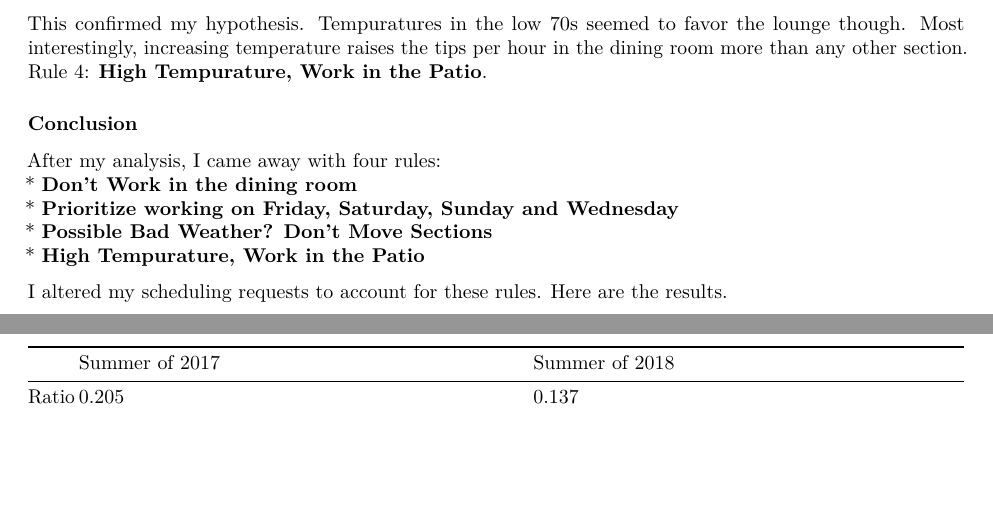
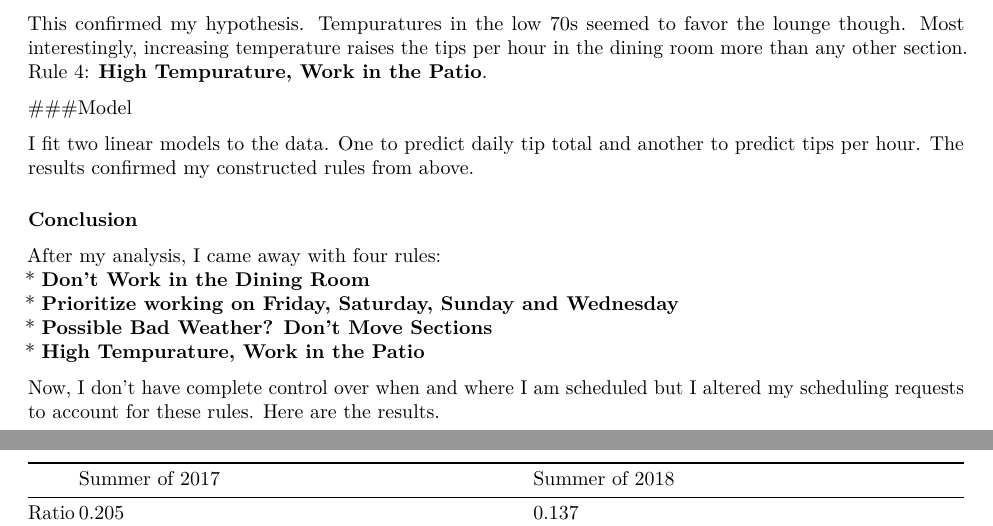
Before and after one commit to bennettmajer/ProjectMakeMoreMoney, an R Markdown document (ProjectMakeMoreMoney.Rmd): two parts of pages 8 and 9 of 11, joined at a grey line, cut so that both start at the same text, the shorter picture padded with empty space. Rendered offline with R 4.5, knitr and Pandoc, then LaTeX, with nearby package versions.

Commit message:
finalized some stuff

````diff
--- a/ProjectMakeMoreMoney.Rmd
+++ b/ProjectMakeMoreMoney.Rmd
@@ -161,15 +161,25 @@ ggplot(summer17, aes(x=Temp, y=Hourly, color=Location)) +
 
 This confirmed my hypothesis. Tempuratures in the low 70s seemed to favor the lounge though. Most interestingly, increasing temperature raises the tips per hour in the dining room more than any other section. Rule 4: __High Tempurature, Work in the Patio__.
 
+###Model
+
+I fit two linear models to the data. One to predict daily tip total and another to predict tips per hour. The results confirmed my constructed rules from above.
+
+```{r, echo=FALSE}
+fit_tips = lm(summer17$Tips ~ summer17$DayOfWeek + summer17$Location + summer17$Temp + summer17$Precip)
+
+fit_hourly = lm(summer17$Hourly ~ summer17$DayOfWeek + summer17$Location + summer17$Temp + summer17$Precip)
+```
+
 ### Conclusion
 
 After my analysis, I came away with four rules:
-* __Don't Work in the dining room__
+* __Don't Work in the Dining Room__
 * __Prioritize working on Friday, Saturday, Sunday and Wednesday__
 * __Possible Bad Weather? Don't Move Sections__
 * __High Tempurature, Work in the Patio__
 
-I altered my scheduling requests to account for these rules. Here are the results.
+Now, I don't have complete control over when and where I am scheduled but I altered my scheduling requests to account for these rules. Here are the results.
 
 ```{r, include=FALSE}
 count(summer17[which(summer17$Location == "D"),]) / count(summer17[,1])
````
Also changed, not shown: ProjectMakeMoreMoney.Rmd (1 more changed lines).
